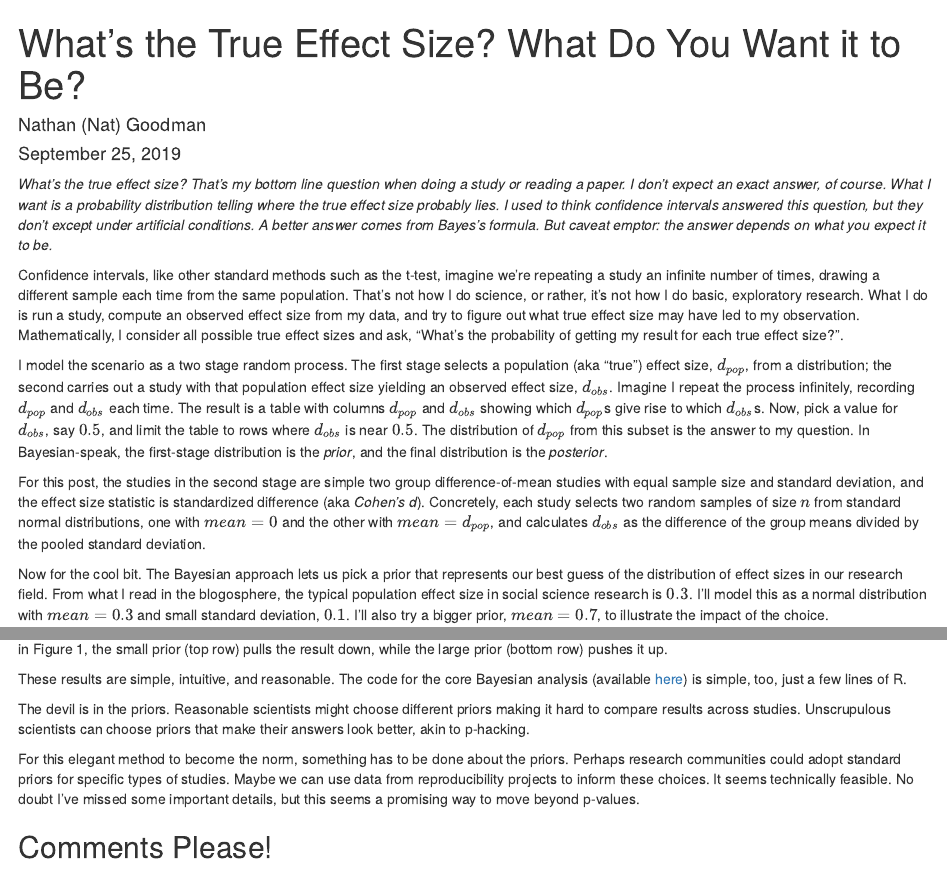
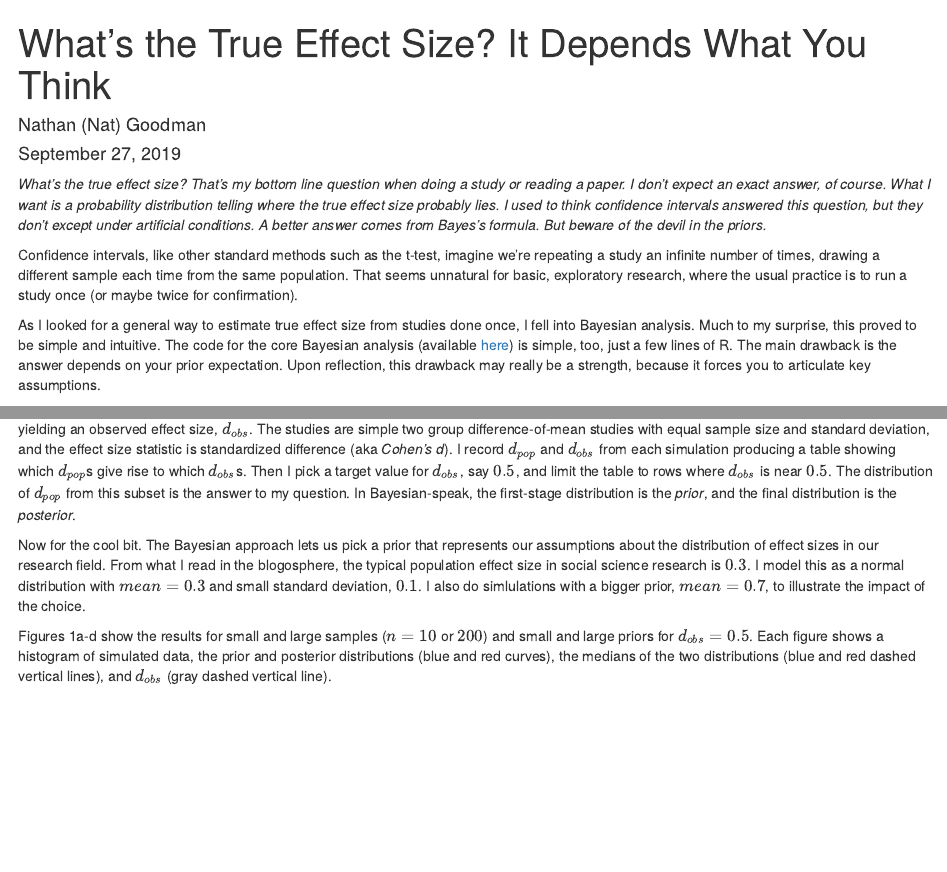
Before and after one commit to natgoodman/bayez, an R Markdown document (effit.Rmd): the page in a window 1100 px wide, from its top, and a second part further down, joined at a grey line. Rendered offline with R 4.5, knitr and Pandoc, with nearby package versions; a font, style sheet, LaTeX package, included part or bibliography that could not be used is replaced or left out.

Commit message:
Release 1.01. Ready for external review

```diff
--- a/effit.Rmd
+++ b/effit.Rmd
@@ -1,7 +1,7 @@
 ---
-title: "What's the True Effect Size? What Do You Want it to Be?"
+title: "What's the True Effect Size? It Depends What You Think"
 author: "Nathan (Nat) Goodman"
-date: "September 25, 2019"
+date: "September 27, 2019"
 output:
   html_document:
     css: css/html_document.css
@@ -13,15 +13,15 @@ citecolor: green
 urlcolor: blue
 ---
 
-*What's the true effect size? That's my bottom line question when doing a study or reading a paper. I don't expect an exact answer, of course. What I want is a probability distribution telling where the true effect size probably lies. I used to think confidence intervals answered this question, but they don't except under artificial conditions. A better answer comes from Bayes's formula. But caveat emptor: the answer depends on what you expect it to be.*
+*What's the true effect size? That's my bottom line question when doing a study or reading a paper. I don't expect an exact answer, of course. What I want is a probability distribution telling where the true effect size probably lies. I used to think confidence intervals answered this question, but they don't except under artificial conditions. A better answer comes from Bayes's formula. But beware of the devil in the priors.*
 
-Confidence intervals, like other standard methods such as the t-test, imagine we're repeating a study an infinite number of times, drawing a different sample each time from the same population. That's not how I do science, or rather, it's not how I do basic, exploratory research. What I do is run a study, compute an observed effect size from my data, and try to figure out what true effect size may have led to my observation. Mathematically, I consider all possible true effect sizes and ask, "What's the probability of getting my result for each true effect size?".
+Confidence intervals, like other standard methods such as the t-test, imagine we're repeating a study an infinite number of times, drawing a different sample each time from the same population. That seems unnatural for basic, exploratory research, where the usual practice is to run a study once (or maybe twice for confirmation).
 
-I model the scenario as a two stage random process. The first stage selects a population (aka "true") effect size, $d_{pop}$, from a distribution; the second carries out a study with that population effect size yielding an observed effect size, $d_{obs}$. Imagine I repeat the process infinitely, recording $d_{pop}$ and $d_{obs}$ each time. The result is a table with columns $d_{pop}$ and $d_{obs}$ showing which $d_{pop}$s give rise to which $d_{obs}$s. Now, pick a value for $d_{obs}$, say $0.5$, and limit the table to rows where $d_{obs}$ is near $0.5$. The distribution of $d_{pop}$ from this subset is the answer to my question. In Bayesian-speak, the first-stage distribution is the *prior*, and the final distribution is the *posterior*.
+As I looked for a general way to estimate true effect size from studies done once, I fell into Bayesian analysis. Much to my surprise, this proved to be simple and intuitive. The code for the core Bayesian analysis (available [here](https://natgoodman.github.io/bayez/baysx.stable.html)) is simple, too, just a few lines of R. The main drawback is the answer depends on your prior expectation. Upon reflection, this drawback may really be a strength, because it forces you to articulate key assumptions.
 
-For this post, the studies in the second stage are simple two group difference-of-mean studies with equal sample size and standard deviation, and the effect size statistic is standardized difference (aka *Cohen’s d*). Concretely, each study selects two random samples of size $n$ from standard normal distributions, one with $mean=0$ and the other with $mean=d_{pop}$, and calculates $d_{obs}$ as the difference of the group means divided by the pooled standard deviation.
+Being a programmer, I always start with simulation when learning a new statistical method. I model the scenario as a two stage random process. The first stage selects a population (aka "true") effect size, $d_{pop}$, from a distribution; the second carries out a study with that population effect size yielding an observed effect size, $d_{obs}$. The studies are simple two group difference-of-mean studies with equal sample size and standard deviation, and the effect size statistic is standardized difference (aka *Cohen’s d*). I record $d_{pop}$ and $d_{obs}$ from each simulation producing a table showing which $d_{pop}$s give rise to which $d_{obs}$s. Then I pick a target value for $d_{obs}$, say $0.5$, and limit the table to rows where $d_{obs}$ is near $0.5$. The distribution of $d_{pop}$ from this subset is the answer to my question. In Bayesian-speak, the first-stage distribution is the *prior*, and the final distribution is the *posterior*.
 
-Now for the cool bit. The Bayesian approach lets us pick a prior that represents our best guess of the distribution of effect sizes in our research field. From what I read in the blogosphere, the typical population effect size in social science research is $0.3$. I'll model this as a normal distribution with $mean=0.3$ and small standard deviation, $0.1$. I'll also try a bigger prior, $mean=0.7$, to illustrate the impact of the choice.
+Now for the cool bit. The Bayesian approach lets us pick a prior that represents our assumptions about the distribution of effect sizes in our research field. From what I read in the blogosphere, the typical population effect size in social science research is $0.3$. I model this as a normal distribution with $mean=0.3$ and small standard deviation, $0.1$. I also do simlulations with a bigger prior, $mean=0.7$, to illustrate the impact of the choice.
 
 Figures 1a-d show the results for small and large samples ($n=10$ or $200$) and small and large priors for $d_{obs}=0.5$. Each figure shows a histogram of simulated data, the prior and posterior distributions (blue and red curves), the medians of the two distributions (blue and red dashed vertical lines), and $d_{obs}$ (gray dashed vertical line).
 
@@ -49,7 +49,7 @@ The priors have two peaks, reflecting the two classes. With 25% true (top row),
 
-These results are simple, intuitive, and reasonable. The code for the core Bayesian analysis (available [here](https://natgoodman.github.io/bayez/baysx.stable.html)) is simple, too, just a few lines of R.
+What's not to like?
 
-The devil is in the priors. Reasonable scientists might choose different priors making it hard to compare results across studies. Unscrupulous scientists can choose priors that make their answers look better, akin to p-hacking.
+The devil is in the priors. Small priors yield small answers; big priors yield bigger ones. Assumptions about the proportion of true vs. false problems amplify the impact. Reasonable scientists might choose different priors making it hard to compare results across studies. Unscrupulous scientists may choose priors that make their answers look better, akin to p-hacking.
 
 For this elegant method to become the norm, something has to be done about the priors. Perhaps research communities could adopt standard priors for specific types of studies. Maybe we can use data from reproducibility projects to inform these choices. It seems technically feasible. No doubt I've missed some important details, but this seems a promising way to move beyond p-values.
 
```
Also changed, not shown: baysx.Rmd (+1 -1 lines), baysx.stable.html, baysx.stable.pdf, doc.nnn/baysx.1.01.html (added), doc.nnn/baysx.1.01.pdf (added), doc.nnn/effit.1.01.html (added), doc.nnn/effit.1.01.pdf (added), effit.stable.html, effit.Rmd (6 more changed lines), 1 other file.
